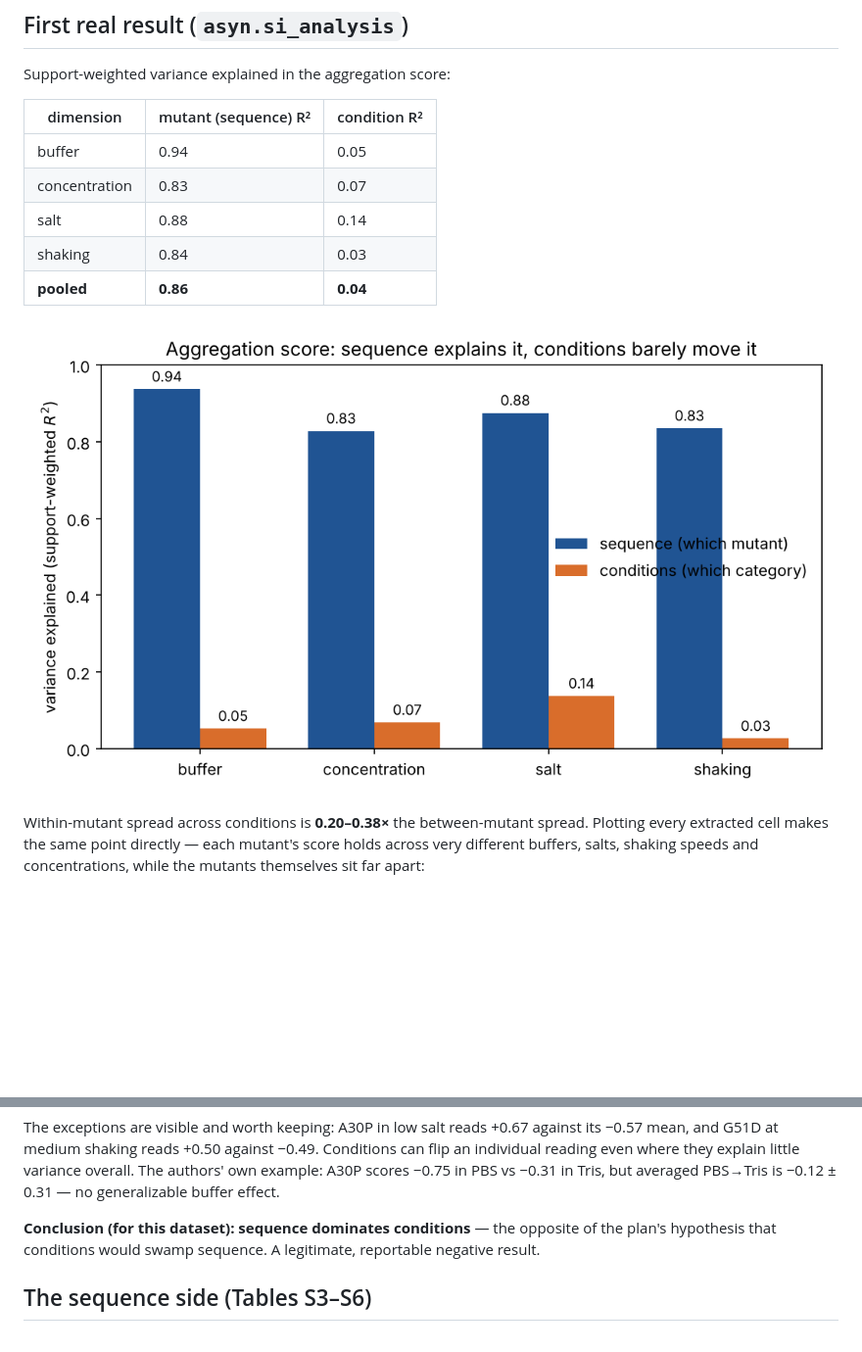
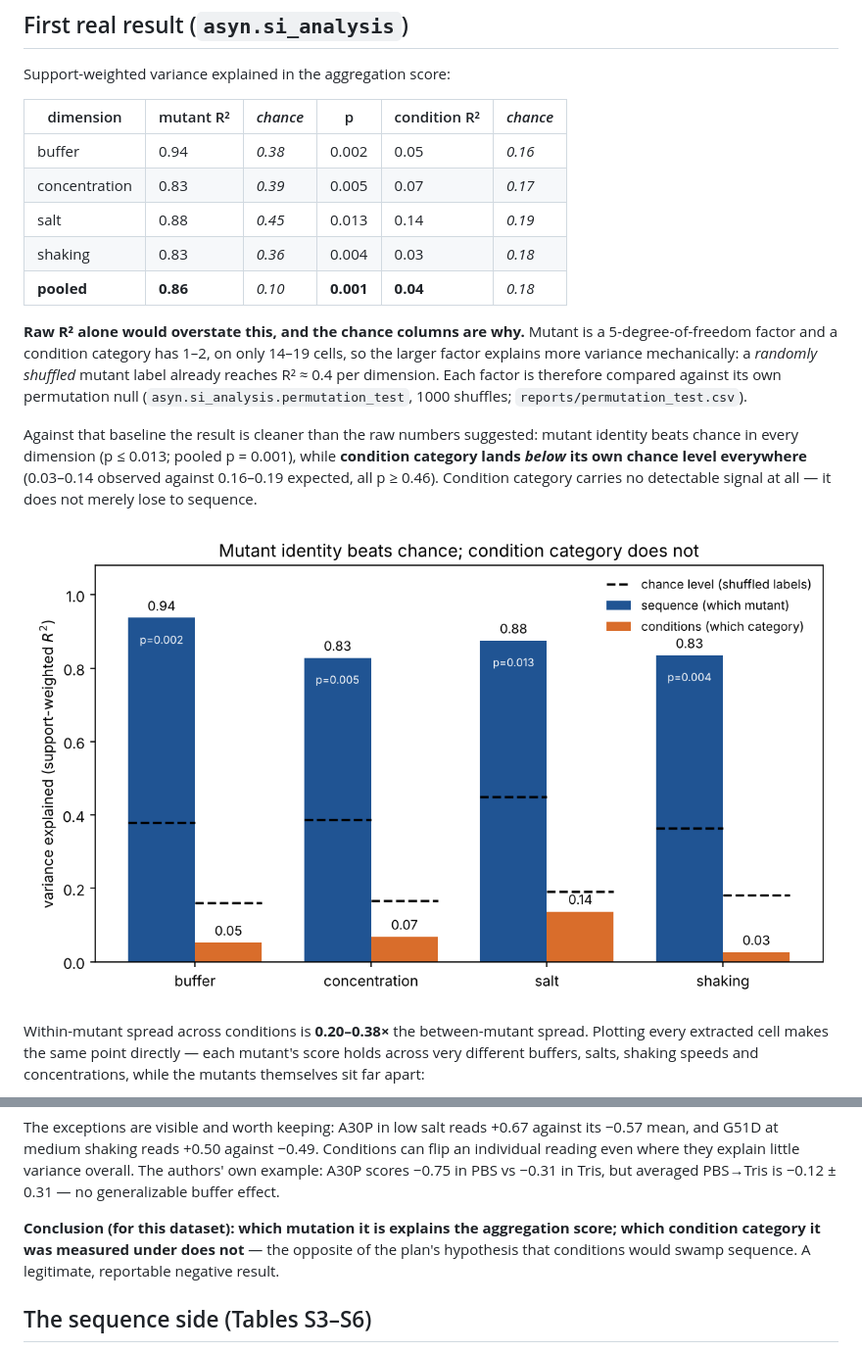
Before and after one commit to xsaiki-design/--Synuclein-Aggregation-Propensity, a Markdown page: SI_FINDINGS.md, 2 parts joined by grey strips. Shown at 98% size. Drawn GitHub-style; pictures changed too: reports/figures/si_fig1_variance.png; blank space fills up the shorter version.

```diff
--- a/SI_FINDINGS.md
+++ b/SI_FINDINGS.md
@@ -20,13 +20,27 @@ row counts asserted. Real, verified, no fabrication.
 ## First real result (`asyn.si_analysis`)
 Support-weighted variance explained in the aggregation score:
 
-| dimension | mutant (sequence) R² | condition R² |
-|---|---|---|
-| buffer | 0.94 | 0.05 |
-| concentration | 0.83 | 0.07 |
-| salt | 0.88 | 0.14 |
-| shaking | 0.84 | 0.03 |
-| **pooled** | **0.86** | **0.04** |
+| dimension | mutant R² | *chance* | p | condition R² | *chance* |
+|---|---|---|---|---|---|
+| buffer | 0.94 | *0.38* | 0.002 | 0.05 | *0.16* |
+| concentration | 0.83 | *0.39* | 0.005 | 0.07 | *0.17* |
+| salt | 0.88 | *0.45* | 0.013 | 0.14 | *0.19* |
+| shaking | 0.83 | *0.36* | 0.004 | 0.03 | *0.18* |
+| **pooled** | **0.86** | *0.10* | **0.001** | **0.04** | *0.18* |
+
+**Raw R² alone would overstate this, and the chance columns are why.** Mutant
+is a 5-degree-of-freedom factor and a condition category has 1–2, on only
+14–19 cells, so the larger factor explains more variance mechanically: a
+*randomly shuffled* mutant label already reaches R² ≈ 0.4 per dimension. Each
+factor is therefore compared against its own permutation null
+(`asyn.si_analysis.permutation_test`, 1000 shuffles; `reports/permutation_test.csv`).
+
+Against that baseline the result is cleaner than the raw numbers suggested:
+mutant identity beats chance in every dimension (p ≤ 0.013; pooled p = 0.001),
+while **condition category lands *below* its own chance level everywhere**
+(0.03–0.14 observed against 0.16–0.19 expected, all p ≥ 0.46). Condition
+category carries no detectable signal at all — it does not merely lose to
+sequence.
 
 ![variance explained](reports/figures/si_fig1_variance.png)
 
@@ -43,7 +57,8 @@ Conditions can flip an individual reading even where they explain little
 variance overall. The authors' own example: A30P scores −0.75 in PBS vs −0.31 in Tris,
 but averaged PBS→Tris is −0.12 ± 0.31 — no generalizable buffer effect.
 
-**Conclusion (for this dataset): sequence dominates conditions** — the opposite
+**Conclusion (for this dataset): which mutation it is explains the aggregation
+score; which condition category it was measured under does not** — the opposite
 of the plan's hypothesis that conditions would swamp sequence. A legitimate,
 reportable negative result.
 
```
Also changed, not shown: README.md (+8 -4 lines), preregistration.md (+31 -0 lines), 4 other files.
